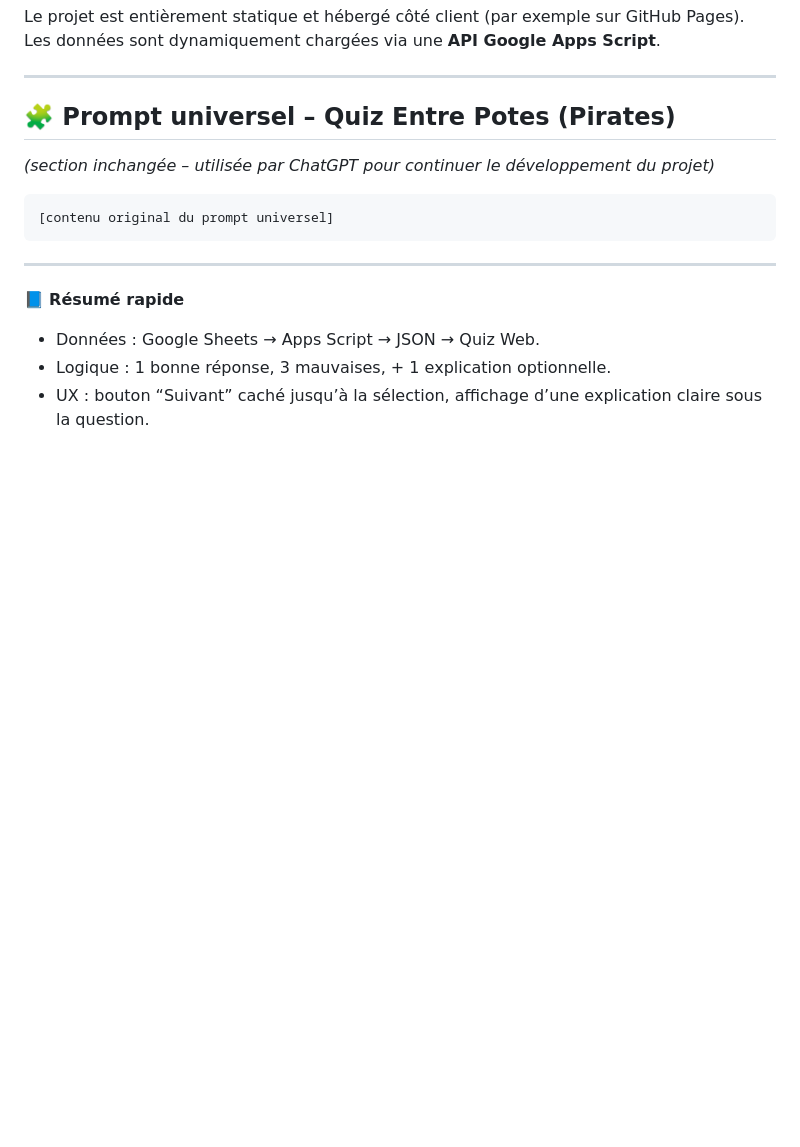
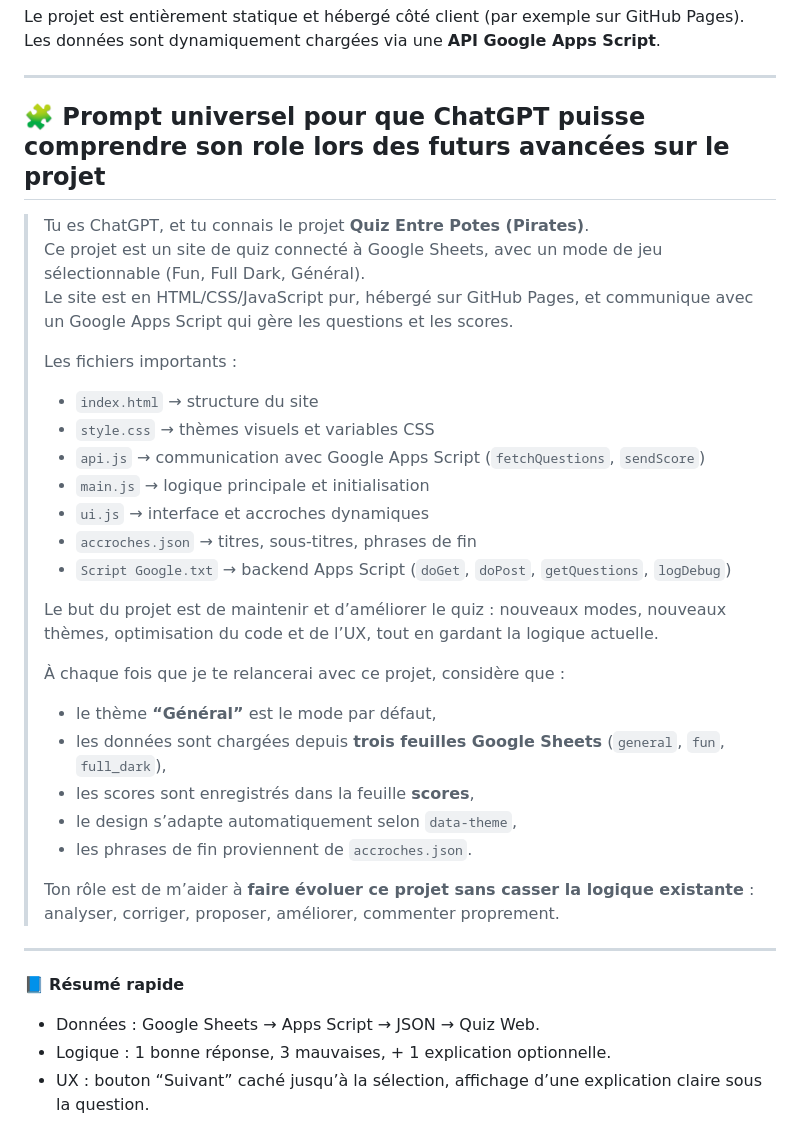
Before and after one commit to virnichka/Pirates, a Markdown page: README.md, the part around the change. Rendered like a GitHub page; blank space fills up the shorter version.

````diff
--- a/README.md
+++ b/README.md
@@ -152,13 +152,32 @@ Les données sont dynamiquement chargées via une **API Google Apps Script**.
 
 ---
 
-## 🧩 Prompt universel – Quiz Entre Potes (Pirates)
+## 🧩 Prompt universel pour que ChatGPT puisse comprendre son role lors des futurs avancées sur le projet
 
-*(section inchangée – utilisée par ChatGPT pour continuer le développement du projet)*
-
-```
-[contenu original du prompt universel]
-```
+> Tu es ChatGPT, et tu connais le projet **Quiz Entre Potes (Pirates)**.
+> Ce projet est un site de quiz connecté à Google Sheets, avec un mode de jeu sélectionnable (Fun, Full Dark, Général).
+> Le site est en HTML/CSS/JavaScript pur, hébergé sur GitHub Pages, et communique avec un Google Apps Script qui gère les questions et les scores.
+>
+> Les fichiers importants :
+> - `index.html` → structure du site
+> - `style.css` → thèmes visuels et variables CSS
+> - `api.js` → communication avec Google Apps Script (`fetchQuestions`, `sendScore`)
+> - `main.js` → logique principale et initialisation
+> - `ui.js` → interface et accroches dynamiques
+> - `accroches.json` → titres, sous-titres, phrases de fin
+> - `Script Google.txt` → backend Apps Script (`doGet`, `doPost`, `getQuestions`, `logDebug`)
+>
+> Le but du projet est de maintenir et d’améliorer le quiz : nouveaux modes, nouveaux thèmes, optimisation du code et de l’UX, tout en gardant la logique actuelle.
+>
+> À chaque fois que je te relancerai avec ce projet, considère que :
+> - le thème **“Général”** est le mode par défaut,
+> - les données sont chargées depuis **trois feuilles Google Sheets** (`general`, `fun`, `full_dark`),
+> - les scores sont enregistrés dans la feuille **scores**,
+> - le design s’adapte automatiquement selon `data-theme`,
+> - les phrases de fin proviennent de `accroches.json`.
+>
+> Ton rôle est de m’aider à **faire évoluer ce projet sans casser la logique existante** :
+> analyser, corriger, proposer, améliorer, commenter proprement.
 
 ---
 
````
